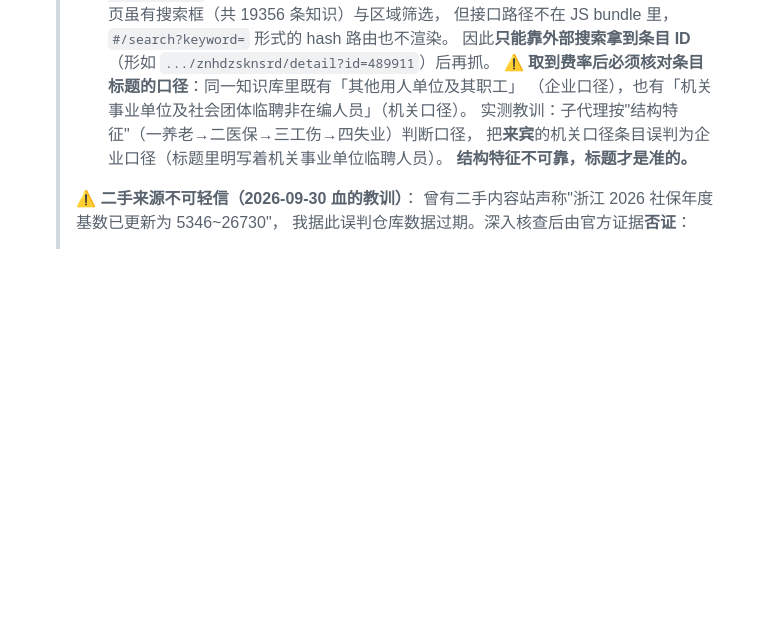
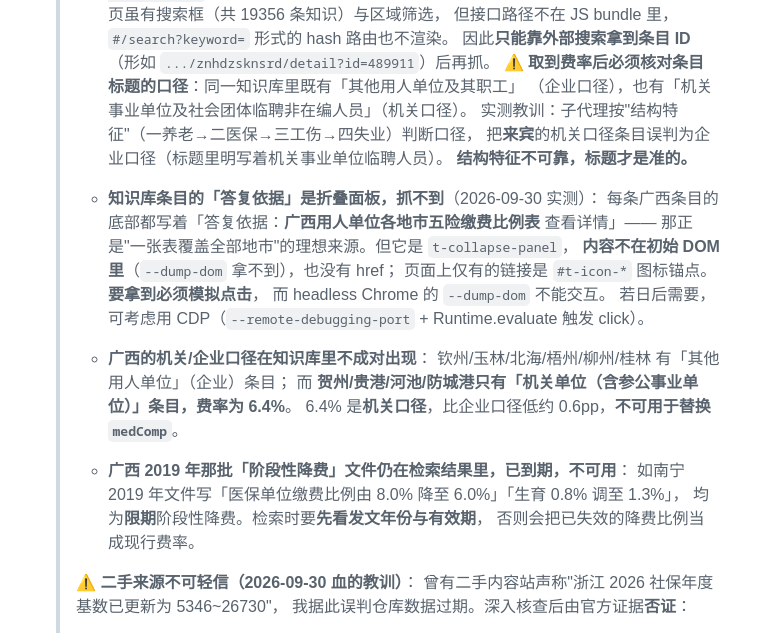
Before and after one commit to weante/city-salary, a Markdown page: docs/maintenance-calendar.md, the part around the change. Rendered like a GitHub page; blank space fills up the shorter version.

Commit message:
docs(sop): 记录本轮三条发现 —— 知识库折叠面板抓不到、广西机关/企业口径不成对、2019 降费文件已失效
本轮目标是补广西剩余城市（南宁/崇左/贵港/贺州/河池/防城港）的医保单位费率，
**未能落地数据**，但拿到了三条对未来核查有价值的发现，已写进 maintenance-calendar：

1. **知识库条目的「答复依据」是折叠面板，抓不到**
   每条广西条目底部都写「答复依据：**广西用人单位各地市五险缴费比例表** 查看详情」——
   那正是"一张表覆盖全部地市"的理想来源。但它是 `t-collapse-panel`，
   **内容不在初始 DOM 里**（`--dump-dom` 拿不到），也没有 href；
   页面仅有的链接是 `#t-icon-*` 图标锚点。要拿到必须模拟点击，
   而 headless Chrome 的 `--dump-dom` 不能交互。
   若日后需要，可考虑 CDP（`--remote-debugging-port` + Runtime.evaluate 触发 click）。

2. **广西的机关/企业口径在知识库里不成对出现**
   钦州/玉林/北海/梧州/柳州/桂林 有「其他用人单位」（企业）条目；
   而 **贺州/贵港/河池/防城港只有「机关单位（含参公事业单位）」条目，费率 6.4%**。
   6.4% 是机关口径，比企业口径低约 0.6pp，**不可用于替换 medComp**。

3. **广西 2019 年那批「阶段性降费」文件仍在检索结果里，已到期，不可用**
   如南宁 2019 年文件写「医保单位缴费比例由 8.0% 降至 6.0%」「生育 0.8% 调至 1.3%」，
   均为限期阶段性降费。检索时要**先看发文年份与有效期**，
   否则会把已失效的降费比例当成现行费率。

**本轮同时否掉两条看似可用的线索**：
- 《牡丹江市职工基本医疗保险办法》提议 7.5% —— 标题含「征求意见稿」，是草案（上一轮已留档）
- 南宁市医保局 2019 年 PDF —— 阶段性降费，已过期

全量验证通过（6731 断言）。

```diff
--- a/docs/maintenance-calendar.md
+++ b/docs/maintenance-calendar.md
@@ -85,6 +85,24 @@
    >   把**来宾**的机关口径条目误判为企业口径（标题里明写着机关事业单位临聘人员）。
    >   **结构特征不可靠，标题才是准的。**
    >
+   > - **知识库条目的「答复依据」是折叠面板，抓不到**（2026-09-30 实测）：
+   >   每条广西条目的底部都写着「答复依据：**广西用人单位各地市五险缴费比例表** 查看详情」——
+   >   那正是"一张表覆盖全部地市"的理想来源。但它是 `t-collapse-panel`，
+   >   **内容不在初始 DOM 里**（`--dump-dom` 拿不到），也没有 href；
+   >   页面上仅有的链接是 `#t-icon-*` 图标锚点。**要拿到必须模拟点击**，
+   >   而 headless Chrome 的 `--dump-dom` 不能交互。
+   >   若日后需要，可考虑用 CDP（`--remote-debugging-port` + Runtime.evaluate 触发 click）。
+   >
+   > - **广西的机关/企业口径在知识库里不成对出现**：
+   >   钦州/玉林/北海/梧州/柳州/桂林 有「其他用人单位」（企业）条目；
+   >   而 **贺州/贵港/河池/防城港只有「机关单位（含参公事业单位）」条目，费率为 6.4%**。
+   >   6.4% 是**机关口径**，比企业口径低约 0.6pp，**不可用于替换 `medComp`**。
+   >
+   > - **广西 2019 年那批「阶段性降费」文件仍在检索结果里，已到期，不可用**：
+   >   如南宁 2019 年文件写「医保单位缴费比例由 8.0% 降至 6.0%」「生育 0.8% 调至 1.3%」，
+   >   均为**限期**阶段性降费。检索时要**先看发文年份与有效期**，
+   >   否则会把已失效的降费比例当成现行费率。
+   >
    > ⚠️ **二手来源不可轻信（2026-09-30 血的教训）**：
    > 曾有二手内容站声称"浙江 2026 社保年度基数已更新为 5346~26730"，
    > 我据此误判仓库数据过期。深入核查后由官方证据**否证**：
```
